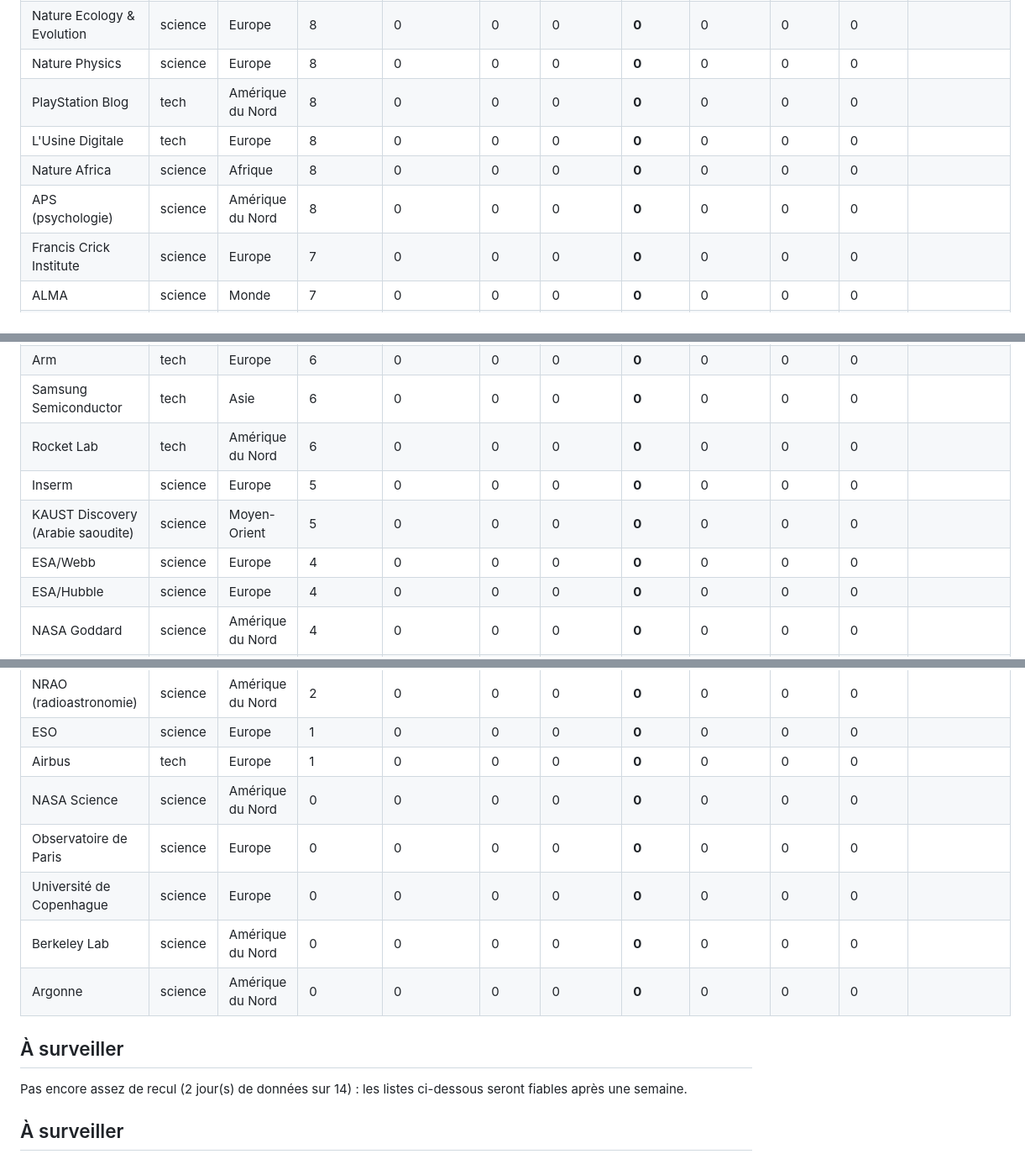
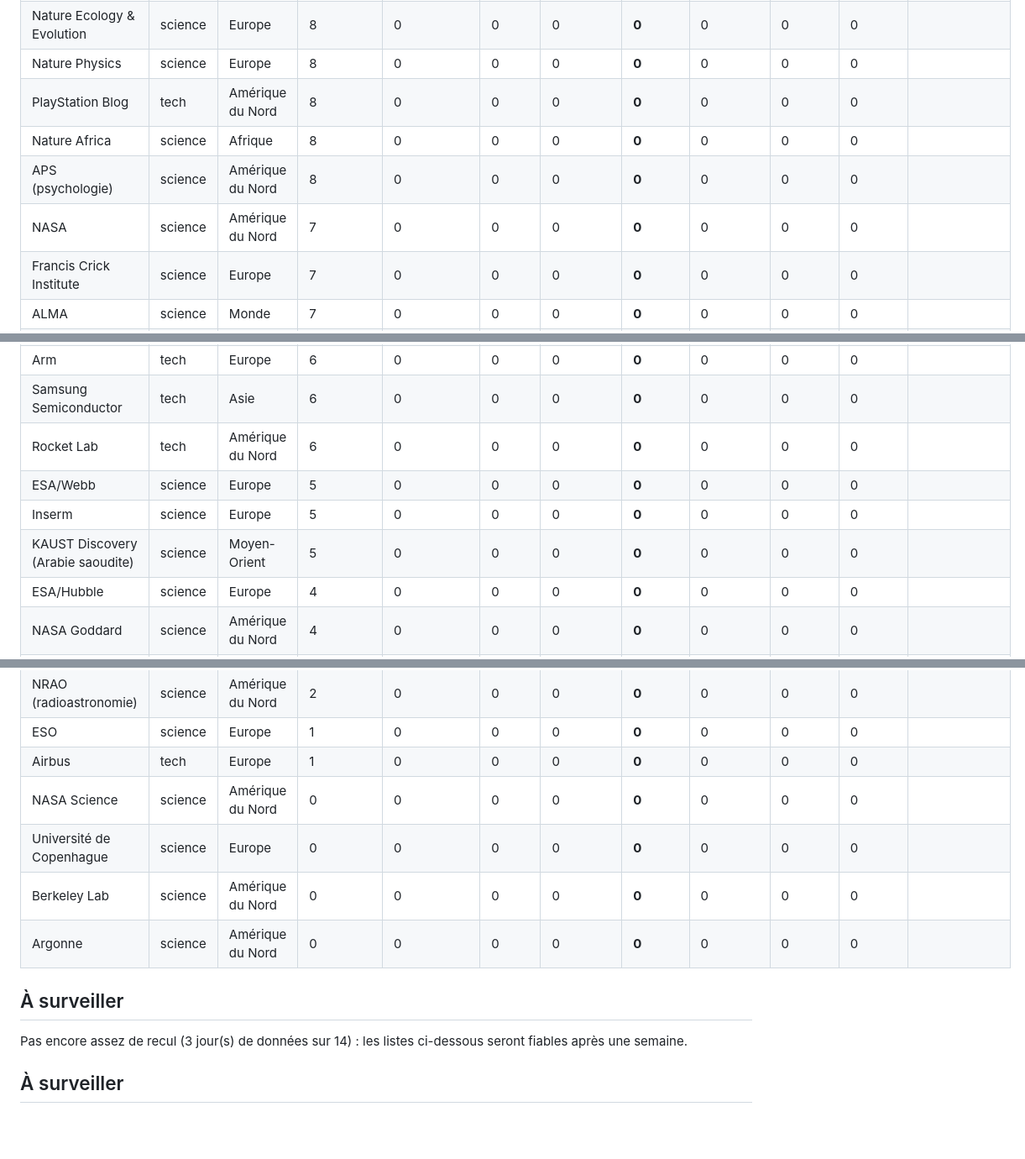
Before and after one commit to jd136413-lab/Application-science, a Markdown page: agent/bilan_sources.md, 3 parts joined by grey strips. Shown at 84% size. GitHub-like rendering; blank space fills up the shorter version.

```diff
--- a/agent/bilan_sources.md
+++ b/agent/bilan_sources.md
@@ -171,9 +173,9 @@ life : 3, energy_home : 2, aerospace : 2, physics : 1, earth : 1, environment :
 | Nature Ecology & Evolution | science | Europe | 8 | 0 | 0 | 0 | **0** | 0 | 0 | 0 |  |
 | Nature Physics | science | Europe | 8 | 0 | 0 | 0 | **0** | 0 | 0 | 0 |  |
 | PlayStation Blog | tech | Amérique du Nord | 8 | 0 | 0 | 0 | **0** | 0 | 0 | 0 |  |
-| L'Usine Digitale | tech | Europe | 8 | 0 | 0 | 0 | **0** | 0 | 0 | 0 |  |
 | Nature Africa | science | Afrique | 8 | 0 | 0 | 0 | **0** | 0 | 0 | 0 |  |
 | APS (psychologie) | science | Amérique du Nord | 8 | 0 | 0 | 0 | **0** | 0 | 0 | 0 |  |
+| NASA | science | Amérique du Nord | 7 | 0 | 0 | 0 | **0** | 0 | 0 | 0 |  |
 | Francis Crick Institute | science | Europe | 7 | 0 | 0 | 0 | **0** | 0 | 0 | 0 |  |
 | ALMA | science | Monde | 7 | 0 | 0 | 0 | **0** | 0 | 0 | 0 |  |
 | Nature Astronomy | science | Europe | 7 | 0 | 0 | 0 | **0** | 0 | 0 | 0 |  |
@@ -191,9 +192,9 @@ life : 3, energy_home : 2, aerospace : 2, physics : 1, earth : 1, environment :
 | Arm | tech | Europe | 6 | 0 | 0 | 0 | **0** | 0 | 0 | 0 |  |
 | Samsung Semiconductor | tech | Asie | 6 | 0 | 0 | 0 | **0** | 0 | 0 | 0 |  |
 | Rocket Lab | tech | Amérique du Nord | 6 | 0 | 0 | 0 | **0** | 0 | 0 | 0 |  |
+| ESA/Webb | science | Europe | 5 | 0 | 0 | 0 | **0** | 0 | 0 | 0 |  |
 | Inserm | science | Europe | 5 | 0 | 0 | 0 | **0** | 0 | 0 | 0 |  |
 | KAUST Discovery (Arabie saoudite) | science | Moyen-Orient | 5 | 0 | 0 | 0 | **0** | 0 | 0 | 0 |  |
-| ESA/Webb | science | Europe | 4 | 0 | 0 | 0 | **0** | 0 | 0 | 0 |  |
 | ESA/Hubble | science | Europe | 4 | 0 | 0 | 0 | **0** | 0 | 0 | 0 |  |
 | NASA Goddard | science | Amérique du Nord | 4 | 0 | 0 | 0 | **0** | 0 | 0 | 0 |  |
 | ESA | science | Europe | 4 | 0 | 0 | 0 | **0** | 0 | 0 | 0 |  |
@@ -207,14 +208,13 @@ life : 3, energy_home : 2, aerospace : 2, physics : 1, earth : 1, environment :
 | ESO | science | Europe | 1 | 0 | 0 | 0 | **0** | 0 | 0 | 0 |  |
 | Airbus | tech | Europe | 1 | 0 | 0 | 0 | **0** | 0 | 0 | 0 |  |
 | NASA Science | science | Amérique du Nord | 0 | 0 | 0 | 0 | **0** | 0 | 0 | 0 |  |
-| Observatoire de Paris | science | Europe | 0 | 0 | 0 | 0 | **0** | 0 | 0 | 0 |  |
 | Université de Copenhague | science | Europe | 0 | 0 | 0 | 0 | **0** | 0 | 0 | 0 |  |
 | Berkeley Lab | science | Amérique du Nord | 0 | 0 | 0 | 0 | **0** | 0 | 0 | 0 |  |
 | Argonne | science | Amérique du Nord | 0 | 0 | 0 | 0 | **0** | 0 | 0 | 0 |  |
 
 ## À surveiller
 
-Pas encore assez de recul (2 jour(s) de données sur 14) : les listes ci-dessous seront fiables après une semaine.
+Pas encore assez de recul (3 jour(s) de données sur 14) : les listes ci-dessous seront fiables après une semaine.
 
 
 ## À surveiller
```
Also changed, not shown: other parts of agent/bilan_sources.md (+82 -81 lines).
